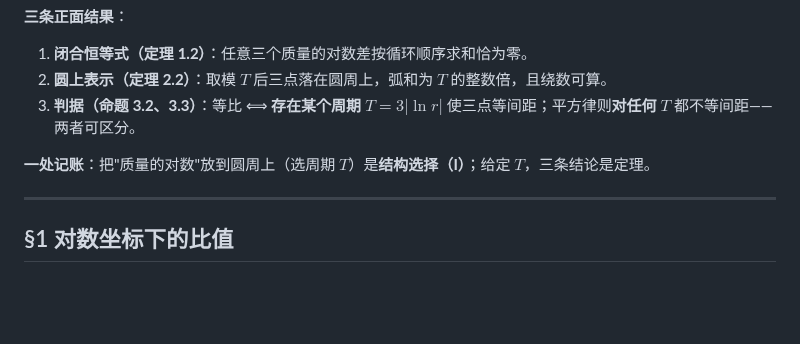
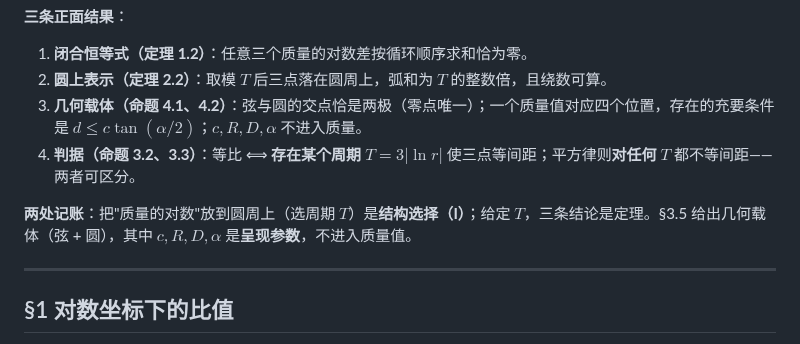
Before and after one commit to sdoygb/Zero, a Markdown page: Zb040_质量圆与三代：比值槽的几何、圆上的三个点、以及它们的排列.md, the part around one of its changes. GitHub-like rendering; blank space fills up the shorter version.

```diff
--- a/Zb040_质量圆与三代：比值槽的几何、圆上的三个点、以及它们的排列.md
+++ b/Zb040_质量圆与三代：比值槽的几何、圆上的三个点、以及它们的排列.md
@@ -22,9 +22,10 @@ $$
 
 1. **闭合恒等式（定理 1.2）**：任意三个质量的对数差按循环顺序求和恰为零。
 2. **圆上表示（定理 2.2）**：取模 $T$ 后三点落在圆周上，弧和为 $T$ 的整数倍，且绕数可算。
-3. **判据（命题 3.2、3.3）**：等比 ⟺ **存在某个周期** $T=3|\ln r|$ 使三点等间距；平方律则**对任何** $T$ 都不等间距——两者可区分。
+3. **几何载体（命题 4.1、4.2）**：弦与圆的交点恰是两极（零点唯一）；一个质量值对应四个位置，存在的充要条件是 $d\le c\tan(\alpha/2)$；$c,R,D,\alpha$ 不进入质量。
+4. **判据（命题 3.2、3.3）**：等比 ⟺ **存在某个周期** $T=3|\ln r|$ 使三点等间距；平方律则**对任何** $T$ 都不等间距——两者可区分。
 
-**一处记账**：把"质量的对数"放到圆周上（选周期 $T$）是**结构选择（I）**；给定 $T$，三条结论是定理。
+**两处记账**：把"质量的对数"放到圆周上（选周期 $T$）是**结构选择（I）**；给定 $T$，三条结论是定理。§3.5 给出几何载体（弦 + 圆），其中 $c,R,D,\alpha$ 是**呈现参数**，不进入质量值。
 
 ---
 
```
Also changed, not shown: other parts of Zb040_质量圆与三代：比值槽的几何、圆上的三个点、以及它们的排列.md (+71 -2 lines).
